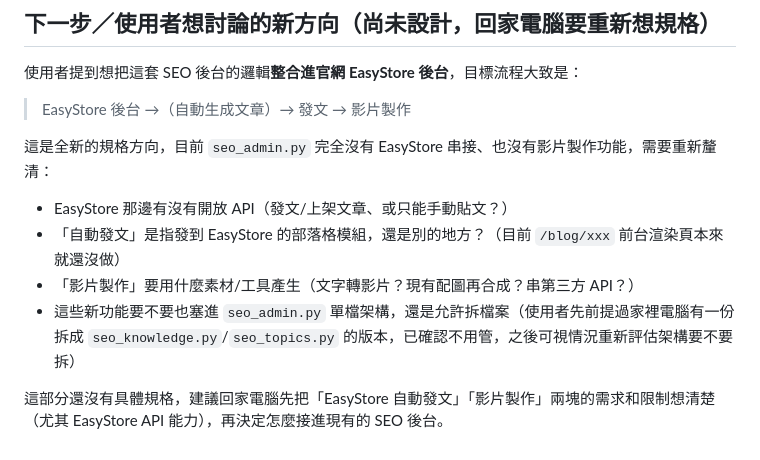
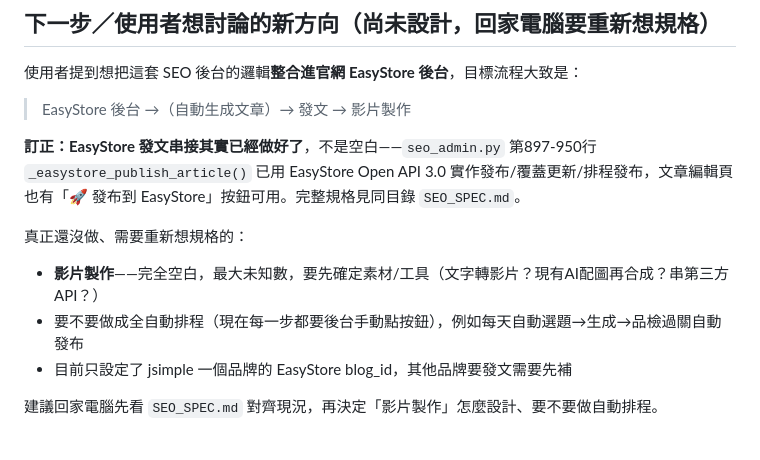
Before and after one commit to true555132-svg/jsimple-linebot, a Markdown page: HANDOFF_SEO.md, the part around the change. GitHub-like rendering.

Commit message:
docs: 新增SEO後台完整規格文件，修正交接紙條裡EasyStore已串接的誤植
Co-Authored-By: Claude Sonnet 5 <noreply@anthropic.com>

```diff
--- a/HANDOFF_SEO.md
+++ b/HANDOFF_SEO.md
@@ -23,10 +23,11 @@
 使用者提到想把這套 SEO 後台的邏輯**整合進官網 EasyStore 後台**，目標流程大致是：
 > EasyStore 後台 →（自動生成文章）→ 發文 → 影片製作
 
-這是全新的規格方向，目前 `seo_admin.py` 完全沒有 EasyStore 串接、也沒有影片製作功能，需要重新釐清：
-- EasyStore 那邊有沒有開放 API（發文/上架文章、或只能手動貼文？）
-- 「自動發文」是指發到 EasyStore 的部落格模組，還是別的地方？（目前 `/blog/xxx` 前台渲染頁本來就還沒做）
-- 「影片製作」要用什麼素材/工具產生（文字轉影片？現有配圖再合成？串第三方 API？）
-- 這些新功能要不要也塞進 `seo_admin.py` 單檔架構，還是允許拆檔案（使用者先前提過家裡電腦有一份拆成 `seo_knowledge.py`/`seo_topics.py` 的版本，已確認不用管，之後可視情況重新評估架構要不要拆）
+**訂正：EasyStore 發文串接其實已經做好了**，不是空白——`seo_admin.py` 第897-950行 `_easystore_publish_article()` 已用 EasyStore Open API 3.0 實作發布/覆蓋更新/排程發布，文章編輯頁也有「🚀 發布到 EasyStore」按鈕可用。完整規格見同目錄 `SEO_SPEC.md`。
 
-這部分還沒有具體規格，建議回家電腦先把「EasyStore 自動發文」「影片製作」兩塊的需求和限制想清楚（尤其 EasyStore API 能力），再決定怎麼接進現有的 SEO 後台。
+真正還沒做、需要重新想規格的：
+- **影片製作**——完全空白，最大未知數，要先確定素材/工具（文字轉影片？現有AI配圖再合成？串第三方API？）
+- 要不要做成全自動排程（現在每一步都要後台手動點按鈕），例如每天自動選題→生成→品檢過關自動發布
+- 目前只設定了 jsimple 一個品牌的 EasyStore blog_id，其他品牌要發文需要先補
+
+建議回家電腦先看 `SEO_SPEC.md` 對齊現況，再決定「影片製作」怎麼設計、要不要做自動排程。
```
Also changed, not shown: SEO_SPEC.md (added, +111 -0 lines).
